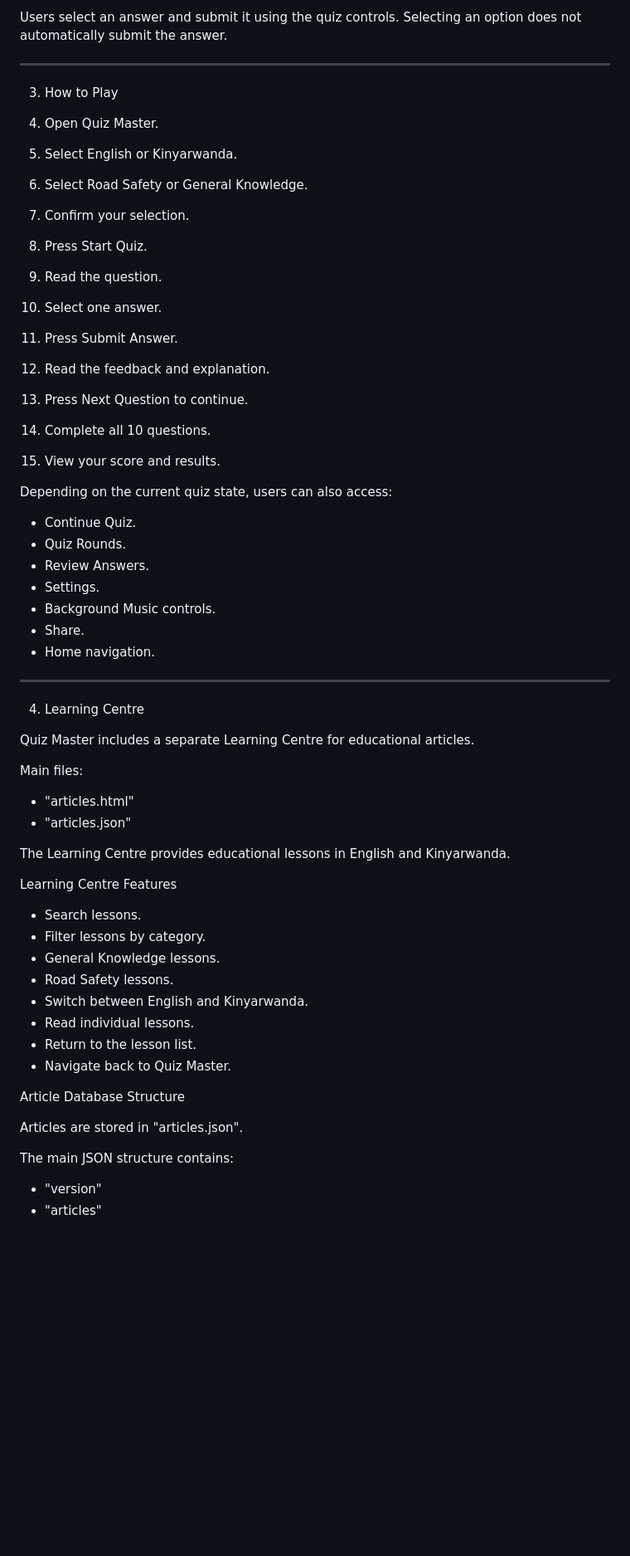
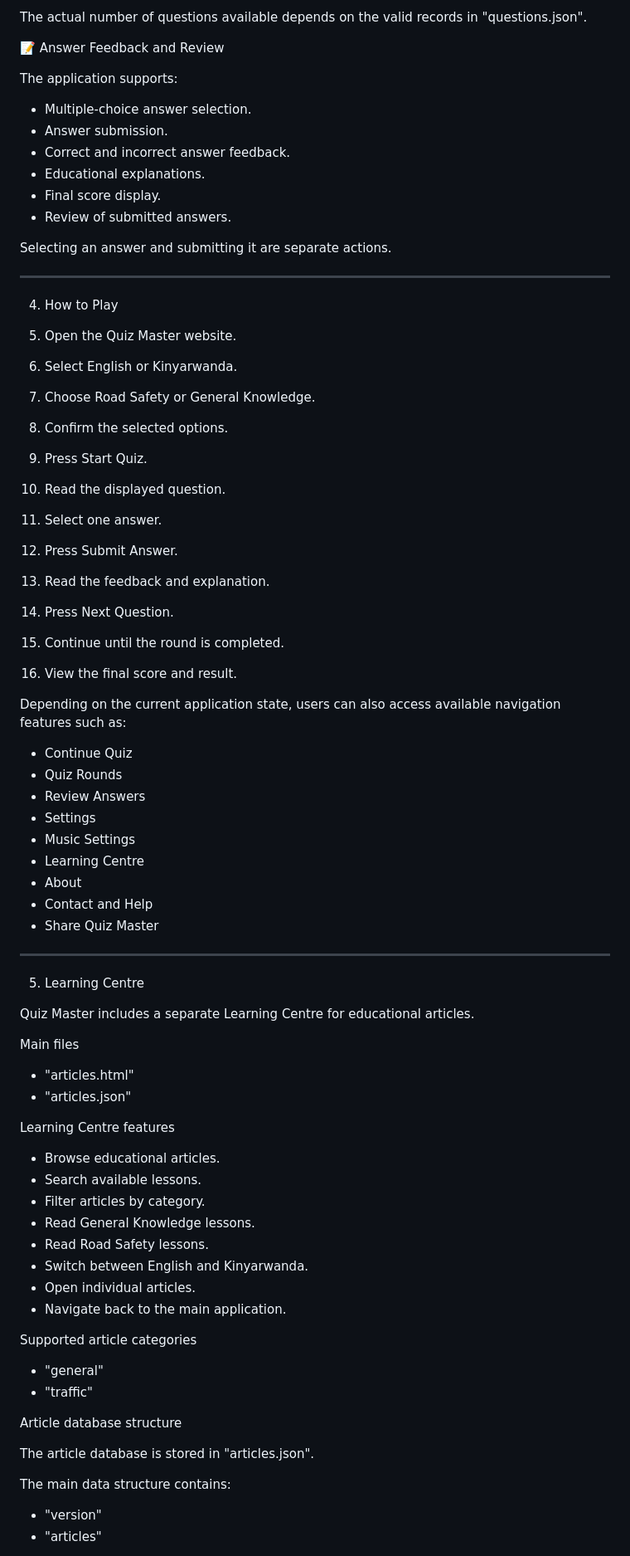
Before and after one commit to mazimpakaisaie7-eng/quizmaster-, a Markdown page: readme.md, the part around one of its changes. Shown at 83% size. Rendered like a GitHub page; blank space fills up the shorter version.

```diff
--- a/readme.md
+++ b/readme.md
@@ -98,62 +104,80 @@ After submitting an answer, users can receive feedback and read an explanation t
 
-Users select an answer and submit it using the quiz controls. Selecting an option does not automatically submit the answer.
+The actual number of questions available depends on the valid records in "questions.json".
+
+📝 Answer Feedback and Review
+
+The application supports:
+
+- Multiple-choice answer selection.
+- Answer submission.
+- Correct and incorrect answer feedback.
+- Educational explanations.
+- Final score display.
+- Review of submitted answers.
+
+Selecting an answer and submitting it are separate actions.
 
 ---
 
-3. How to Play
+4. How to Play
 
-1. Open Quiz Master.
+1. Open the Quiz Master website.
 2. Select English or Kinyarwanda.
-3. Select Road Safety or General Knowledge.
-4. Confirm your selection.
+3. Choose Road Safety or General Knowledge.
+4. Confirm the selected options.
 5. Press Start Quiz.
-6. Read the question.
+6. Read the displayed question.
 7. Select one answer.
 8. Press Submit Answer.
 9. Read the feedback and explanation.
-10. Press Next Question to continue.
-11. Complete all 10 questions.
-12. View your score and results.
+10. Press Next Question.
+11. Continue until the round is completed.
+12. View the final score and result.
 
-Depending on the current quiz state, users can also access:
+Depending on the current application state, users can also access available navigation features such as:
 
-- Continue Quiz.
-- Quiz Rounds.
-- Review Answers.
-- Settings.
-- Background Music controls.
-- Share.
-- Home navigation.
+- Continue Quiz
+- Quiz Rounds
+- Review Answers
+- Settings
+- Music Settings
+- Learning Centre
+- About
+- Contact and Help
+- Share Quiz Master
 
 ---
 
-4. Learning Centre
+5. Learning Centre
 
 Quiz Master includes a separate Learning Centre for educational articles.
 
-Main files:
+Main files
 
 - "articles.html"
 - "articles.json"
 
-The Learning Centre provides educational lessons in English and Kinyarwanda.
+Learning Centre features
 
-Learning Centre Features
+- Browse educational articles.
+- Search available lessons.
+- Filter articles by category.
+- Read General Knowledge lessons.
+- Read Road Safety lessons.
+- Switch between English and Kinyarwanda.
+- Open individual articles.
+- Navigate back to the main application.
 
-- Search lessons.
-- Filter lessons by category.
-- General Knowledge lessons.
-- Road Safety lessons.
-- Switch between English and Kinyarwanda.
-- Read individual lessons.
-- Return to the lesson list.
-- Navigate back to Quiz Master.
+Supported article categories
 
-Article Database Structure
+- "general"
+- "traffic"
 
-Articles are stored in "articles.json".
+Article database structure
 
-The main JSON structure contains:
+The article database is stored in "articles.json".
+
+The main data structure contains:
 
 - "version"
 - "articles"
```
Also changed, not shown: other parts of readme.md (+302 -138 lines).
